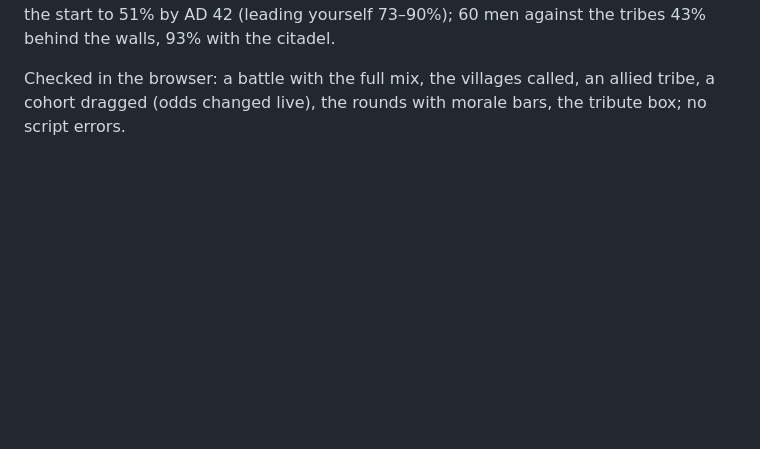
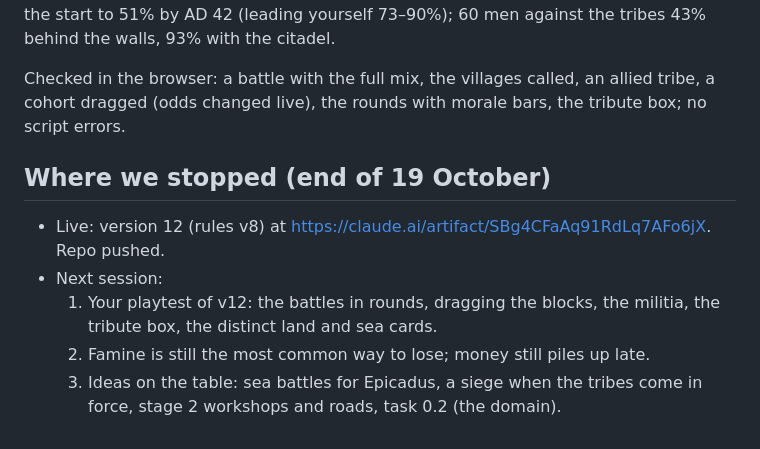
Before and after one commit to mkhailklimov/Illirya, a Markdown page: changelogs/2026-10-19.md, the part around the change. Rendered like a GitHub page; blank space fills up the shorter version.

Commit message:
Changelog 2026-10-19: where we stopped
Co-Authored-By: Claude Opus 5.5 <noreply@anthropic.com>

```diff
--- a/changelogs/2026-10-19.md
+++ b/changelogs/2026-10-19.md
@@ -85,3 +85,10 @@ Your seven notes, built (start a new game).
 Difficulty with the default deployment: pirates 91–98%, brigands 95–99%, tribes 78% at the start to 51% by AD 42 (leading yourself 73–90%); 60 men against the tribes 43% behind the walls, 93% with the citadel.
 
 Checked in the browser: a battle with the full mix, the villages called, an allied tribe, a cohort dragged (odds changed live), the rounds with morale bars, the tribute box; no script errors.
+
+## Where we stopped (end of 19 October)
+- Live: version 12 (rules v8) at https://claude.ai/artifact/SBg4CFaAq91RdLq7AFo6jX. Repo pushed.
+- Next session:
+  1. Your playtest of v12: the battles in rounds, dragging the blocks, the militia, the tribute box, the distinct land and sea cards.
+  2. Famine is still the most common way to lose; money still piles up late.
+  3. Ideas on the table: sea battles for Epicadus, a siege when the tribes come in force, stage 2 workshops and roads, task 0.2 (the domain).
```
